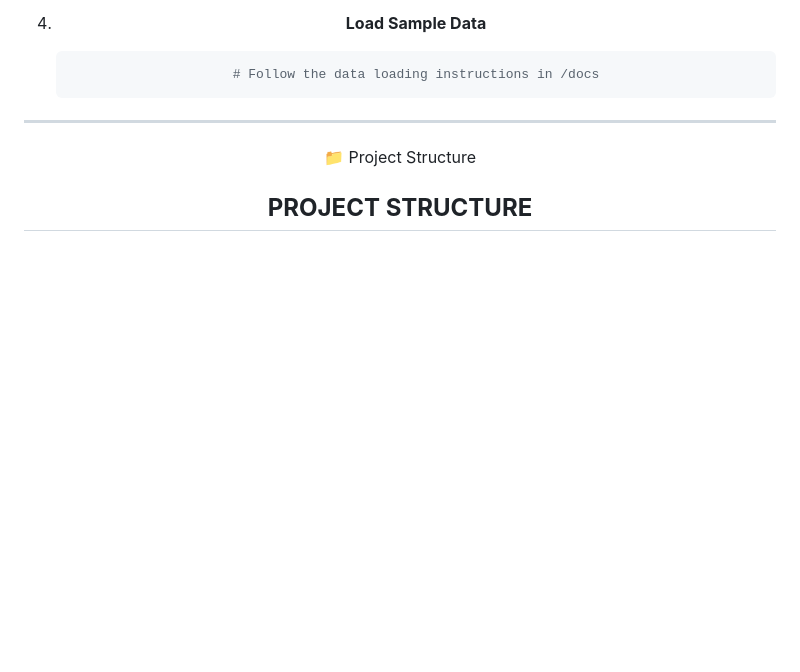
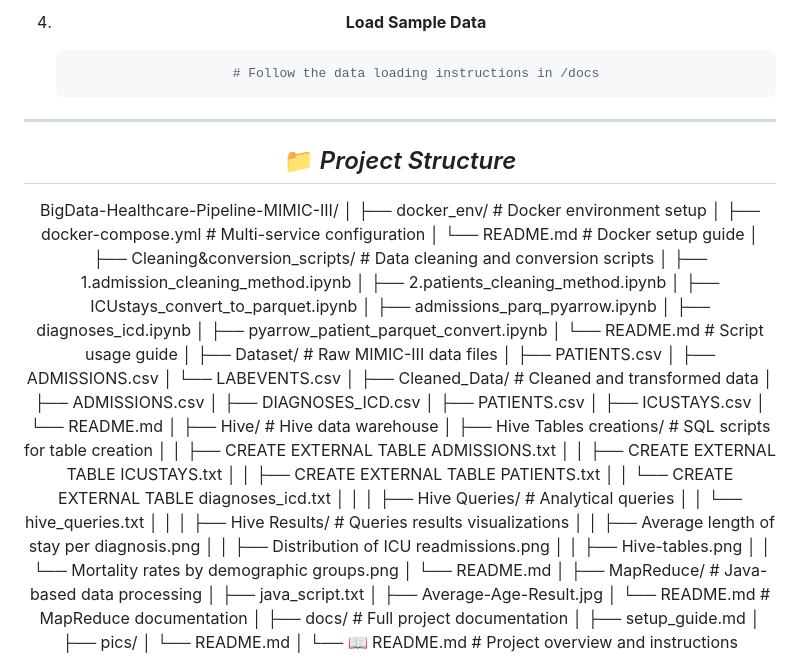
Before and after one commit to AhmedSrour7/Big-Data-Healthcare-Pipeline-MIMIC-III-Dataset-, a Markdown page: README.md, the part around the change printed below. Drawn GitHub-style; blank space fills up the shorter version.

```diff
--- a/README.md
+++ b/README.md
@@ -109,6 +109,60 @@ This project implements a complete **big data pipeline** for healthcare analytic
 
 ---
 
-📁 Project Structure
-##  **PROJECT STRUCTURE**
+## 📁 *Project Structure*
+BigData-Healthcare-Pipeline-MIMIC-III/
+│
+├── docker_env/                         # Docker environment setup
+│   ├── docker-compose.yml              # Multi-service configuration
+│   └── README.md                       # Docker setup guide
+│
+├── Cleaning&conversion_scripts/        # Data cleaning and conversion scripts
+│   ├── 1.admission_cleaning_method.ipynb
+│   ├── 2.patients_cleaning_method.ipynb
+│   ├── ICUstays_convert_to_parquet.ipynb
+│   ├── admissions_parq_pyarrow.ipynb
+│   ├── diagnoses_icd.ipynb
+│   ├── pyarrow_patient_parquet_convert.ipynb
+│   └── README.md                       # Script usage guide
+│
+├── Dataset/                            # Raw MIMIC-III data files
+│   ├── PATIENTS.csv
+│   ├── ADMISSIONS.csv
+│   └── LABEVENTS.csv
+│
+├── Cleaned_Data/                       # Cleaned and transformed data
+│   ├── ADMISSIONS.csv
+│   ├── DIAGNOSES_ICD.csv
+│   ├── PATIENTS.csv
+│   ├── ICUSTAYS.csv
+│   └── README.md
+│
+├── Hive/                               # Hive data warehouse
+│   ├── Hive Tables creations/          # SQL scripts for table creation
+│   │   ├── CREATE EXTERNAL TABLE ADMISSIONS.txt
+│   │   ├── CREATE EXTERNAL TABLE ICUSTAYS.txt
+│   │   ├── CREATE EXTERNAL TABLE PATIENTS.txt
+│   │   └── CREATE EXTERNAL TABLE diagnoses_icd.txt
+│   │
+│   ├── Hive Queries/                   # Analytical queries
+│   │   └── hive_queries.txt
+│   │
+│   ├── Hive Results/                   # Queries results visualizations
+│   │   ├── Average length of stay per diagnosis.png
+│   │   ├── Distribution of ICU readmissions.png
+│   │   ├── Hive-tables.png
+│   │   └── Mortality rates by demographic groups.png
+│   └── README.md
+│
+├── MapReduce/                          # Java-based data processing
+│   ├── java_script.txt
+│   ├── Average-Age-Result.jpg
+│   └── README.md                       # MapReduce documentation
+│
+├── docs/                               # Full project documentation
+│   ├── setup_guide.md
+│   ├── pics/
+│   └── README.md
+│
+└── 📖 README.md                         # Project overview and instructions
 
```
Also changed, not shown: other parts of README.md (+0 -87 lines).
